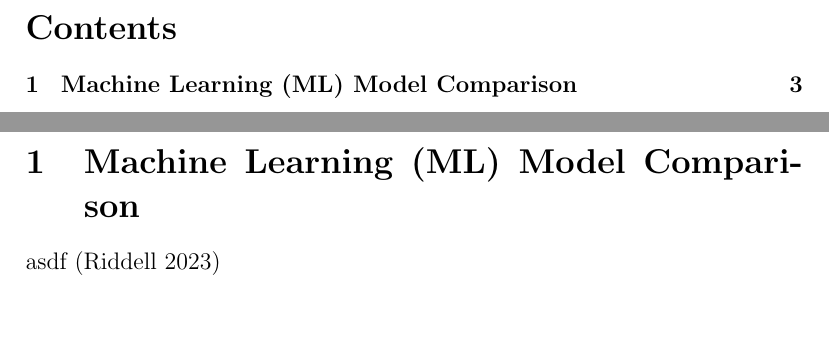
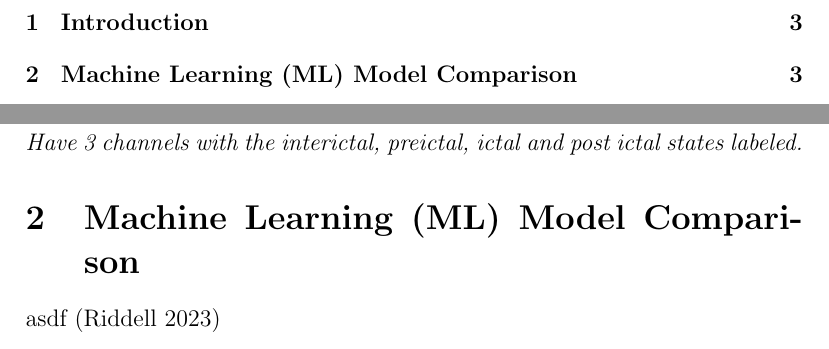
Before and after one commit to N3utra1/COMP6013_Dissertation, a LaTeX document (writeup/project_writeup.tex): two parts of pages 2 and 3 of 5, joined at a grey line, cut at the place of the change, the shorter picture padded with empty space. Compiled offline with pdfLaTeX.

```diff
--- a/writeup/project_writeup.tex
+++ b/writeup/project_writeup.tex
@@ -51,11 +51,17 @@
 \title{Real-time preictal detection through the application of machine learning to Electroencephalogram signals.}
 \author{William Riddell}
 
+
+
 \begin{document}
 \maketitle
 \pagebreak
 \tableofcontents
 \pagebreak
+
+\section{Introduction}
+
+\textit{Have 3 channels with the interictal, preictal, ictal and post ictal states labeled.}
 
 \section{\acrfull{ml} Model Comparison}
 
```
Also changed, not shown: writeup/project_writeup.pdf, 2 other files.
